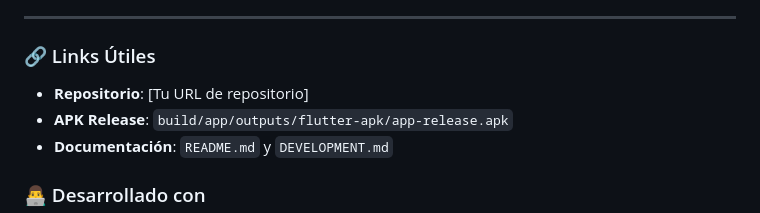
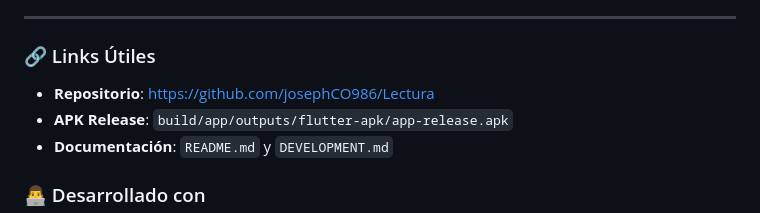
Before and after one commit to josephCO986/Lectura, a Markdown page: CHANGELOG.md, the part around the change. Rendered like a GitHub page.

```diff
--- a/CHANGELOG.md
+++ b/CHANGELOG.md
@@ -86,7 +86,7 @@
 ---
 
 ### 🔗 Links Útiles
-- **Repositorio**: [Tu URL de repositorio]
+- **Repositorio**: https://github.com/josephCO986/Lectura
 - **APK Release**: `build/app/outputs/flutter-apk/app-release.apk`
 - **Documentación**: `README.md` y `DEVELOPMENT.md`
 
```
Also changed, not shown: GIT_SETUP.md (added, +112 -0 lines).
